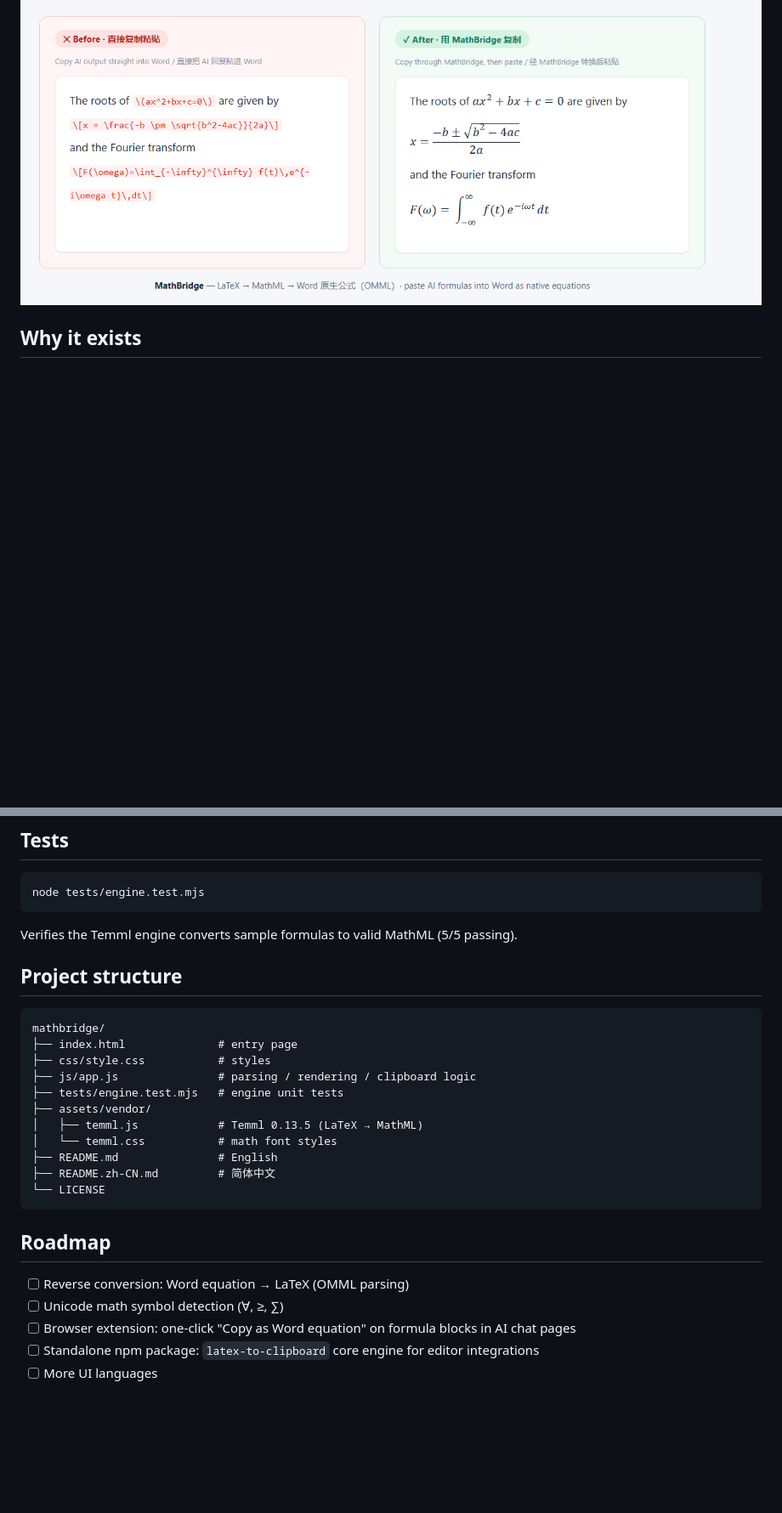
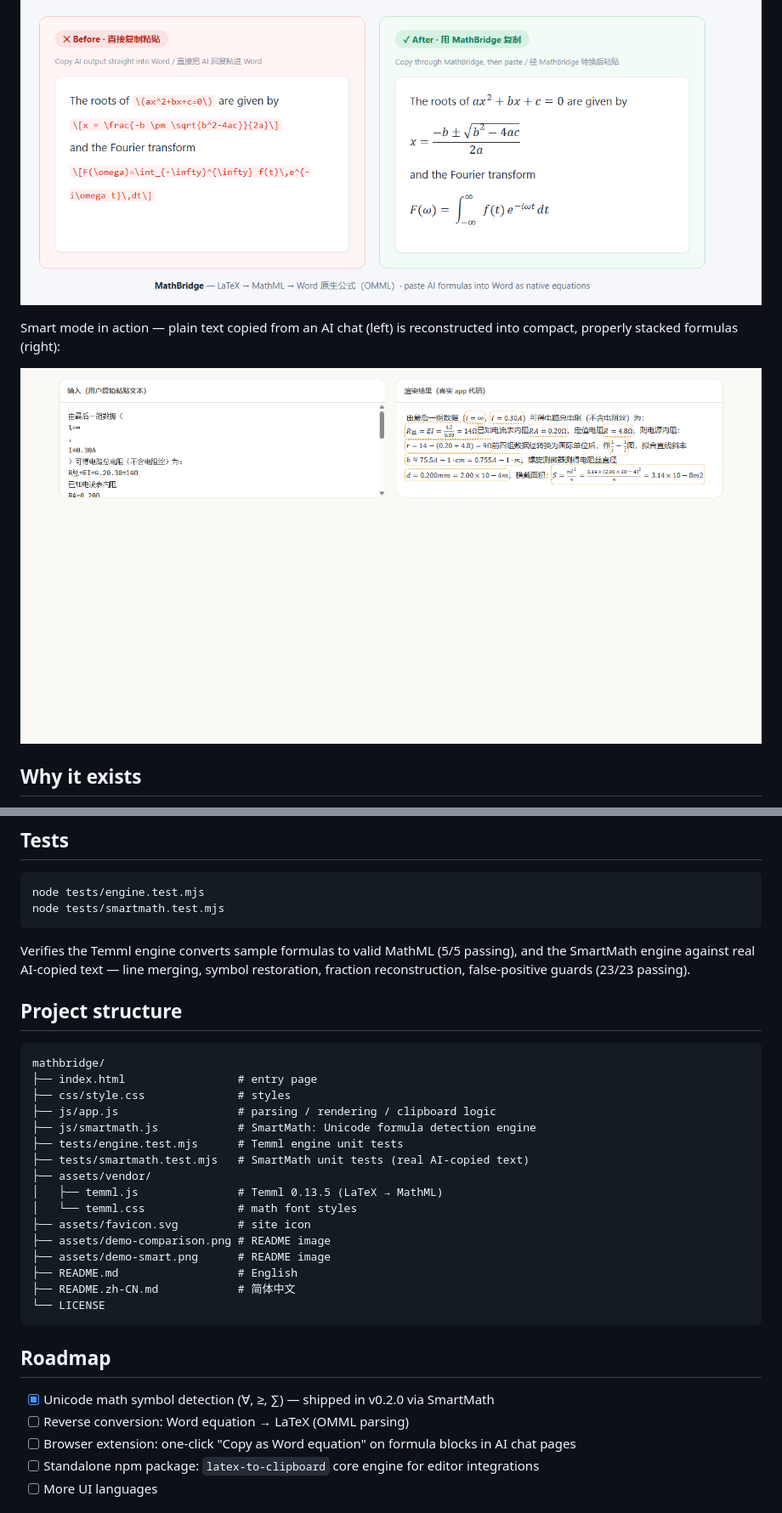
Before and after one commit to Polaris929-cloud/MathBridge-AI-Formula-Translation, a Markdown page: README.md, 2 parts joined by grey strips. Shown at 85% size. Rendered like a GitHub page; pictures changed too: assets/demo-smart.png (added); blank space fills up the shorter version.

Commit message:
feat: SmartMath Unicode formula detection, rich KaTeX paste, compact inline layout, favicon

````diff
--- a/README.md
+++ b/README.md
@@ -7,6 +7,10 @@ Paste AI-generated LaTeX formulas into **Word / WPS as native, editable equation
 **[🚀 Live Demo](https://polaris929-cloud.github.io/MathBridge-AI-Formula-Translation/)**
 
 ![Before vs after: raw LaTeX code vs native Word equation](assets/demo-comparison.png)
+
+Smart mode in action — plain text copied from an AI chat (left) is reconstructed into compact, properly stacked formulas (right):
+
+![Smart detection: Unicode plain text vs reconstructed formulas](assets/demo-smart.png)
 
 ## Why it exists
 
@@ -66,30 +73,36 @@ Then visit `http://localhost:8000`. Double-clicking `index.html` also works.
 
 ```bash
 node tests/engine.test.mjs
+node tests/smartmath.test.mjs
 ```
 
-Verifies the Temml engine converts sample formulas to valid MathML (5/5 passing).
+Verifies the Temml engine converts sample formulas to valid MathML (5/5 passing), and the SmartMath engine against real AI-copied text — line merging, symbol restoration, fraction reconstruction, false-positive guards (23/23 passing).
 
 ## Project structure
 
 ```
 mathbridge/
-├── index.html              # entry page
-├── css/style.css           # styles
-├── js/app.js               # parsing / rendering / clipboard logic
-├── tests/engine.test.mjs   # engine unit tests
+├── index.html                 # entry page
+├── css/style.css              # styles
+├── js/app.js                  # parsing / rendering / clipboard logic
+├── js/smartmath.js            # SmartMath: Unicode formula detection engine
+├── tests/engine.test.mjs      # Temml engine unit tests
+├── tests/smartmath.test.mjs   # SmartMath unit tests (real AI-copied text)
 ├── assets/vendor/
-│   ├── temml.js            # Temml 0.13.5 (LaTeX → MathML)
-│   └── temml.css           # math font styles
-├── README.md               # English
-├── README.zh-CN.md         # 简体中文
+│   ├── temml.js               # Temml 0.13.5 (LaTeX → MathML)
+│   └── temml.css              # math font styles
+├── assets/favicon.svg         # site icon
+├── assets/demo-comparison.png # README image
+├── assets/demo-smart.png      # README image
+├── README.md                  # English
+├── README.zh-CN.md            # 简体中文
 └── LICENSE
 ```
 
 ## Roadmap
 
+- [x] Unicode math symbol detection (∀, ≥, ∑) — shipped in v0.2.0 via SmartMath
 - [ ] Reverse conversion: Word equation → LaTeX (OMML parsing)
-- [ ] Unicode math symbol detection (∀, ≥, ∑)
 - [ ] Browser extension: one-click "Copy as Word equation" on formula blocks in AI chat pages
 - [ ] Standalone npm package: `latex-to-clipboard` core engine for editor integrations
 - [ ] More UI languages
````
Also changed, not shown: other parts of README.md (+3 -0 lines), README.zh-CN.md (+23 -10 lines), 6 other files.
